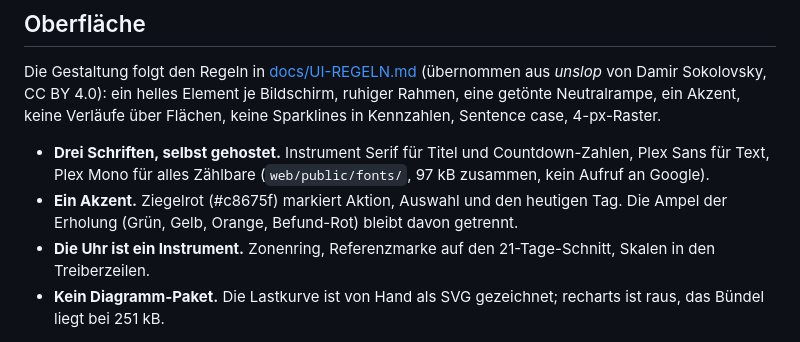
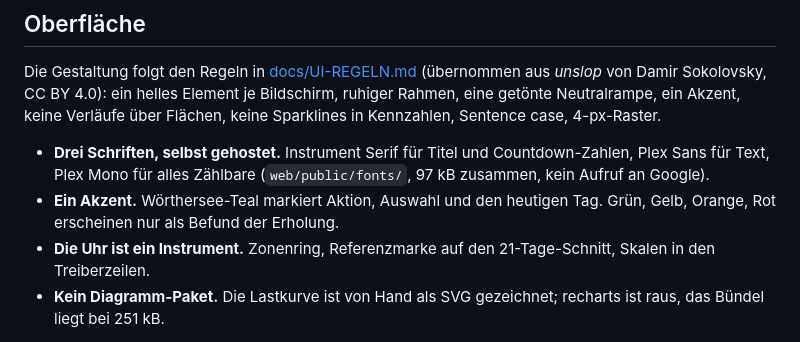
Before and after one commit to nicholashaemmerle1994/trainings-cockpit, a Markdown page: README.md, the part around the change. GitHub-like rendering.

Commit message:
Revert "Merge branch 'feature/tb-5-akzentfarbe-ro-tlich' into develop"
This reverts commit 9597bacb911528addbad21852fc80f6df8cc22f4, reversing
changes made to bc2e52e998439a72d2e79d96bbcc1e4497ca99fa.

```diff
--- a/README.md
+++ b/README.md
@@ -122,8 +122,8 @@ Verläufe über Flächen, keine Sparklines in Kennzahlen, Sentence case, 4-px-Ra
 - **Drei Schriften, selbst gehostet.** Instrument Serif für Titel und
   Countdown-Zahlen, Plex Sans für Text, Plex Mono für alles Zählbare
   (`web/public/fonts/`, 97 kB zusammen, kein Aufruf an Google).
-- **Ein Akzent.** Ziegelrot (#c8675f) markiert Aktion, Auswahl und den heutigen Tag.
-  Die Ampel der Erholung (Grün, Gelb, Orange, Befund-Rot) bleibt davon getrennt.
+- **Ein Akzent.** Wörthersee-Teal markiert Aktion, Auswahl und den heutigen Tag.
+  Grün, Gelb, Orange, Rot erscheinen nur als Befund der Erholung.
 - **Die Uhr ist ein Instrument.** Zonenring, Referenzmarke auf den
   21-Tage-Schnitt, Skalen in den Treiberzeilen.
 - **Kein Diagramm-Paket.** Die Lastkurve ist von Hand als SVG gezeichnet;
```
Also changed, not shown: docs/ENTSCHEIDUNGEN.md (+0 -2 lines), docs/img/fuel.png, docs/img/mobile.png, docs/img/today.png, 1 other file.
